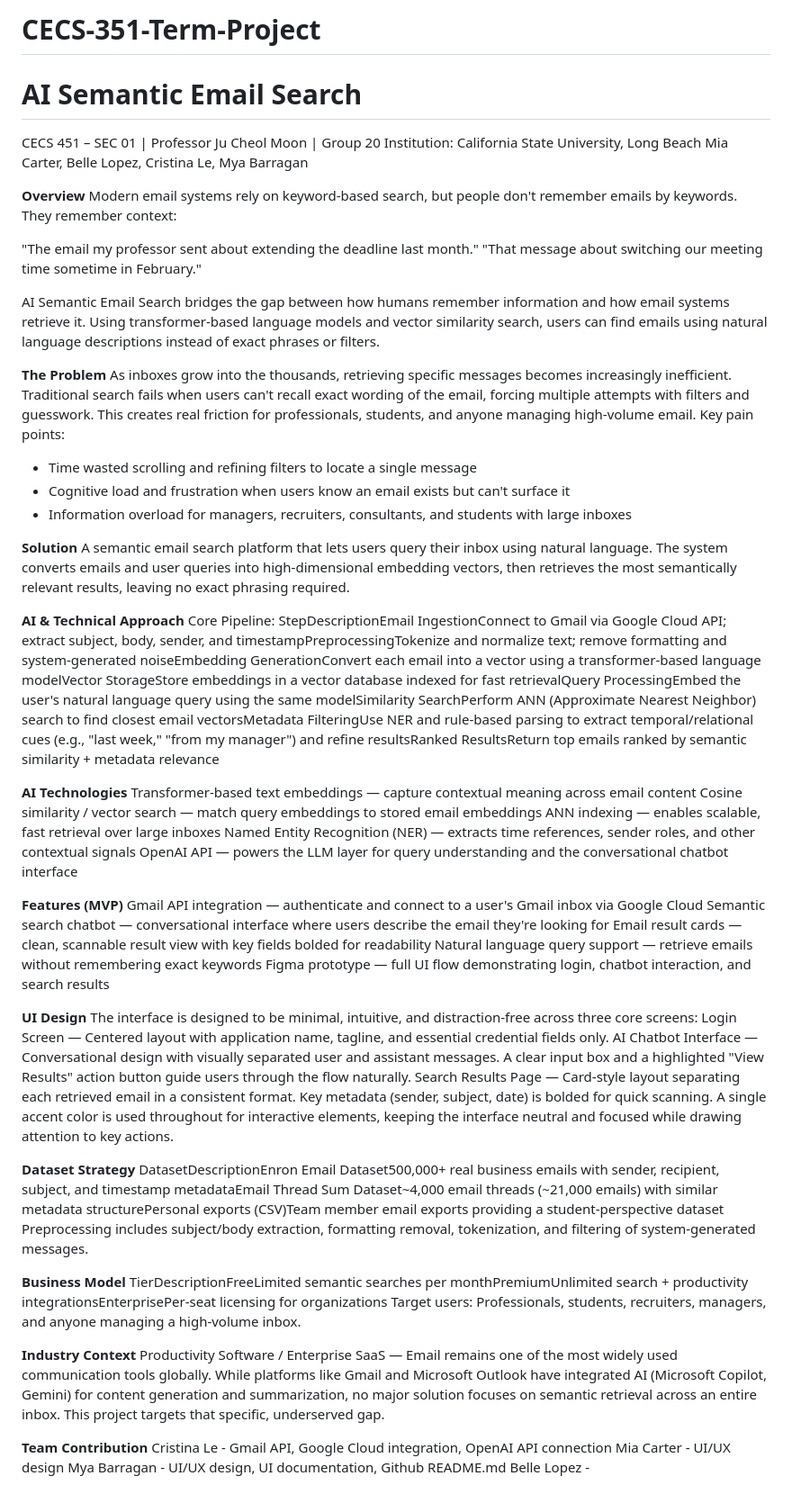
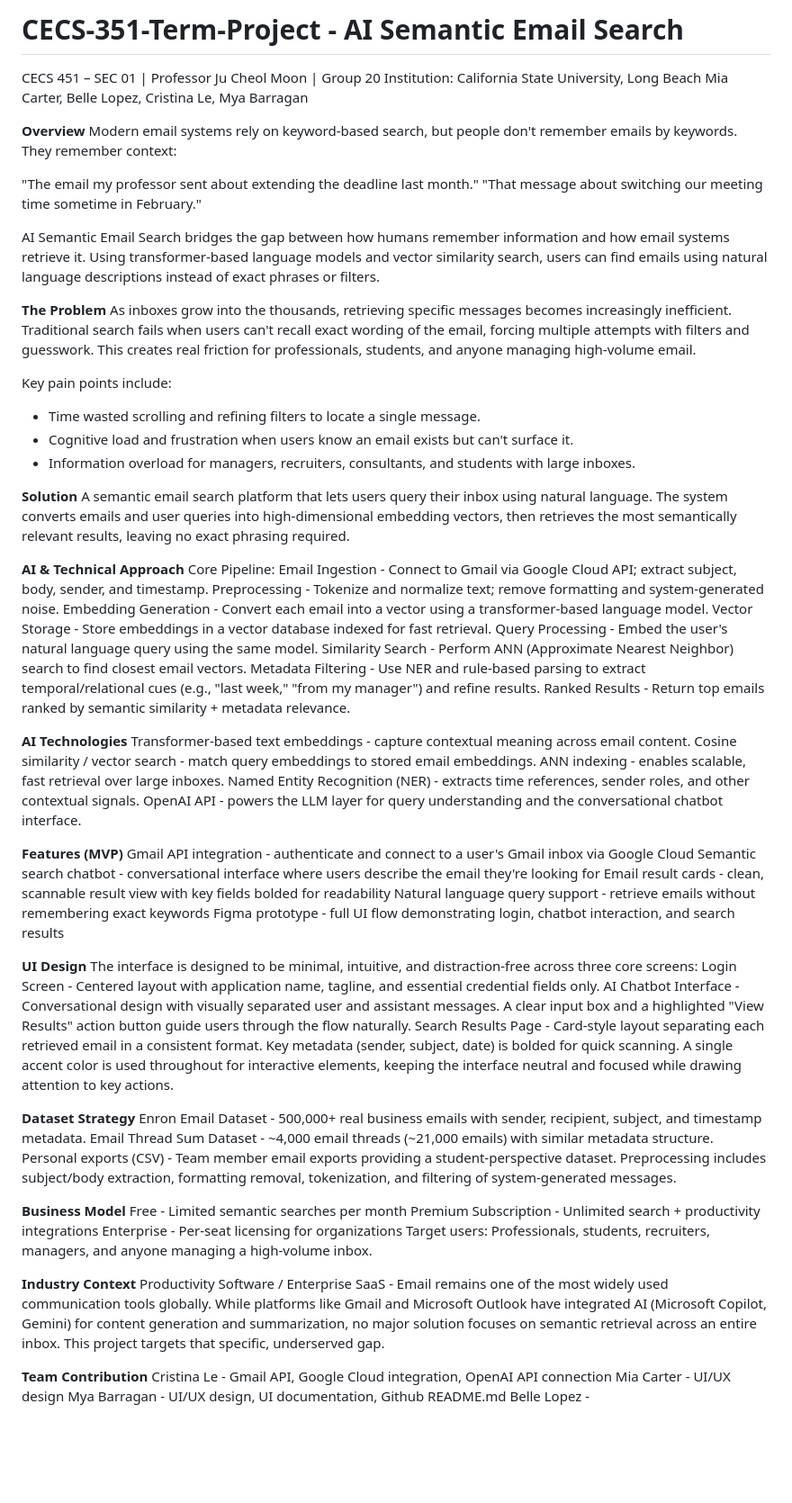
Before and after one commit to myabarragan/CECS-351-Term-Project, a Markdown page: README.md, the part around the change. Shown at 90% size. GitHub-like rendering; blank space fills up the shorter version.

Commit message:
Updated README for improved structure and readability
Updated README.md to improve formatting and clarity of project details.

```diff
--- a/README.md
+++ b/README.md
@@ -1,5 +1,4 @@
-# CECS-351-Term-Project
-# AI Semantic Email Search
+# CECS-351-Term-Project - AI Semantic Email Search
 CECS 451 – SEC 01 | Professor Ju Cheol Moon | Group 20
 Institution: California State University, Long Beach
 Mia Carter, Belle Lopez, Cristina Le, Mya Barragan
@@ -14,51 +13,62 @@ AI Semantic Email Search bridges the gap between how humans remember information
 
 **The Problem**
 As inboxes grow into the thousands, retrieving specific messages becomes increasingly inefficient. Traditional search fails when users can't recall exact wording of the email, forcing multiple attempts with filters and guesswork. This creates real friction for professionals, students, and anyone managing high-volume email.
-Key pain points:
 
-- Time wasted scrolling and refining filters to locate a single message
-- Cognitive load and frustration when users know an email exists but can't surface it
-- Information overload for managers, recruiters, consultants, and students with large inboxes
+Key pain points include:
+- Time wasted scrolling and refining filters to locate a single message.
+- Cognitive load and frustration when users know an email exists but can't surface it.
+- Information overload for managers, recruiters, consultants, and students with large inboxes.
 
 **Solution**
 A semantic email search platform that lets users query their inbox using natural language. The system converts emails and user queries into high-dimensional embedding vectors, then retrieves the most semantically relevant results, leaving no exact phrasing required.
 
 **AI & Technical Approach**
 Core Pipeline:
-StepDescriptionEmail IngestionConnect to Gmail via Google Cloud API; extract subject, body, sender, and timestampPreprocessingTokenize and normalize text; remove formatting and system-generated noiseEmbedding GenerationConvert each email into a vector using a transformer-based language modelVector StorageStore embeddings in a vector database indexed for fast retrievalQuery ProcessingEmbed the user's natural language query using the same modelSimilarity SearchPerform ANN (Approximate Nearest Neighbor) search to find closest email vectorsMetadata FilteringUse NER and rule-based parsing to extract temporal/relational cues (e.g., "last week," "from my manager") and refine resultsRanked ResultsReturn top emails ranked by semantic similarity + metadata relevance
+Email Ingestion - Connect to Gmail via Google Cloud API; extract subject, body, sender, and timestamp.
+Preprocessing - Tokenize and normalize text; remove formatting and system-generated noise.
+Embedding Generation - Convert each email into a vector using a transformer-based language model.
+Vector Storage - Store embeddings in a vector database indexed for fast retrieval.
+Query Processing - Embed the user's natural language query using the same model.
+Similarity Search - Perform ANN (Approximate Nearest Neighbor) search to find closest email vectors.
+Metadata Filtering - Use NER and rule-based parsing to extract temporal/relational cues (e.g., "last week," "from my manager") and refine results.
+Ranked Results - Return top emails ranked by semantic similarity + metadata relevance.
 
 **AI Technologies**
-Transformer-based text embeddings — capture contextual meaning across email content
-Cosine similarity / vector search — match query embeddings to stored email embeddings
-ANN indexing — enables scalable, fast retrieval over large inboxes
-Named Entity Recognition (NER) — extracts time references, sender roles, and other contextual signals
-OpenAI API — powers the LLM layer for query understanding and the conversational chatbot interface
+Transformer-based text embeddings - capture contextual meaning across email content.
+Cosine similarity / vector search - match query embeddings to stored email embeddings.
+ANN indexing - enables scalable, fast retrieval over large inboxes.
+Named Entity Recognition (NER) - extracts time references, sender roles, and other contextual signals.
+OpenAI API - powers the LLM layer for query understanding and the conversational chatbot interface.
 
 
 **Features (MVP)**
-Gmail API integration — authenticate and connect to a user's Gmail inbox via Google Cloud
-Semantic search chatbot — conversational interface where users describe the email they're looking for
-Email result cards — clean, scannable result view with key fields bolded for readability
-Natural language query support — retrieve emails without remembering exact keywords
-Figma prototype — full UI flow demonstrating login, chatbot interaction, and search results
+Gmail API integration - authenticate and connect to a user's Gmail inbox via Google Cloud
+Semantic search chatbot - conversational interface where users describe the email they're looking for
+Email result cards - clean, scannable result view with key fields bolded for readability
+Natural language query support - retrieve emails without remembering exact keywords
+Figma prototype - full UI flow demonstrating login, chatbot interaction, and search results
 
 **UI Design**
 The interface is designed to be minimal, intuitive, and distraction-free across three core screens:
-Login Screen — Centered layout with application name, tagline, and essential credential fields only.
-AI Chatbot Interface — Conversational design with visually separated user and assistant messages. A clear input box and a highlighted "View Results" action button guide users through the flow naturally.
-Search Results Page — Card-style layout separating each retrieved email in a consistent format. Key metadata (sender, subject, date) is bolded for quick scanning.
+Login Screen - Centered layout with application name, tagline, and essential credential fields only.
+AI Chatbot Interface - Conversational design with visually separated user and assistant messages. A clear input box and a highlighted "View Results" action button guide users through the flow naturally.
+Search Results Page - Card-style layout separating each retrieved email in a consistent format. Key metadata (sender, subject, date) is bolded for quick scanning.
 A single accent color is used throughout for interactive elements, keeping the interface neutral and focused while drawing attention to key actions.
 
 **Dataset Strategy**
-DatasetDescriptionEnron Email Dataset500,000+ real business emails with sender, recipient, subject, and timestamp metadataEmail Thread Sum Dataset~4,000 email threads (~21,000 emails) with similar metadata structurePersonal exports (CSV)Team member email exports providing a student-perspective dataset
+Enron Email Dataset - 500,000+ real business emails with sender, recipient, subject, and timestamp metadata.
+Email Thread Sum Dataset - ~4,000 email threads (~21,000 emails) with similar metadata structure.
+Personal exports (CSV) - Team member email exports providing a student-perspective dataset.
 Preprocessing includes subject/body extraction, formatting removal, tokenization, and filtering of system-generated messages.
 
 **Business Model**
-TierDescriptionFreeLimited semantic searches per monthPremiumUnlimited search + productivity integrationsEnterprisePer-seat licensing for organizations
+Free - Limited semantic searches per month
+Premium Subscription - Unlimited search + productivity integrations
+Enterprise - Per-seat licensing for organizations
 Target users: Professionals, students, recruiters, managers, and anyone managing a high-volume inbox.
 
 **Industry Context**
-Productivity Software / Enterprise SaaS — Email remains one of the most widely used communication tools globally. While platforms like Gmail and Microsoft Outlook have integrated AI (Microsoft Copilot, Gemini) for content generation and summarization, no major solution focuses on semantic retrieval across an entire inbox. This project targets that specific, underserved gap.
+Productivity Software / Enterprise SaaS - Email remains one of the most widely used communication tools globally. While platforms like Gmail and Microsoft Outlook have integrated AI (Microsoft Copilot, Gemini) for content generation and summarization, no major solution focuses on semantic retrieval across an entire inbox. This project targets that specific, underserved gap.
 
 **Team Contribution**
 Cristina Le - Gmail API, Google Cloud integration, OpenAI API connection
```
